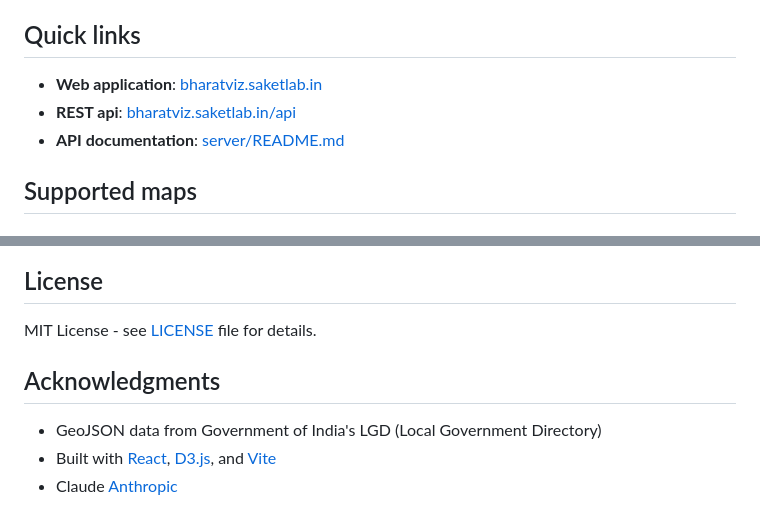
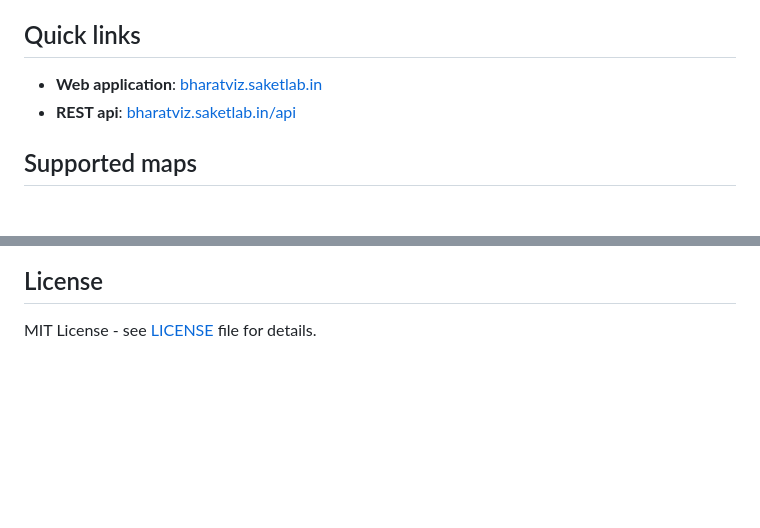
Before and after one commit to SharonDarla/bharatviz, a Markdown page: README.md, 2 parts joined by grey strips. Rendered like a GitHub page; blank space fills up the shorter version.

Commit message:
Update README
Updated links for the web application and REST API, and removed the acknowledgments section.

```diff
--- a/README.md
+++ b/README.md
@@ -4,9 +4,8 @@
 
 ## Quick links
 
-- **Web application**: [bharatviz.saketlab.in](https://bharatviz.saketlab.in/)
-- **REST api**: [bharatviz.saketlab.in/api](https://bharatviz.saketlab.in/api/)
-- **API documentation**: [server/README.md](server/README.md)
+- **Web application**: [bharatviz.saketlab.in](https://bharatviz.saketlab.org/)
+- **REST api**: [bharatviz.saketlab.in/api](https://bharatviz.saketlab.org/api/)
 
 ## Supported maps
 
@@ -165,9 +164,3 @@ Found a bug or have a feature request? Please use [GitHub Issues](https://github
 ## License
 
 MIT License - see [LICENSE](LICENSE) file for details.
-
-## Acknowledgments
-
-- GeoJSON data from Government of India's LGD (Local Government Directory)
-- Built with [React](https://react.dev/), [D3.js](https://d3js.org/), and [Vite](https://vite.dev/)
-- Claude [Anthropic](https://www.anthropic.com/)
```
